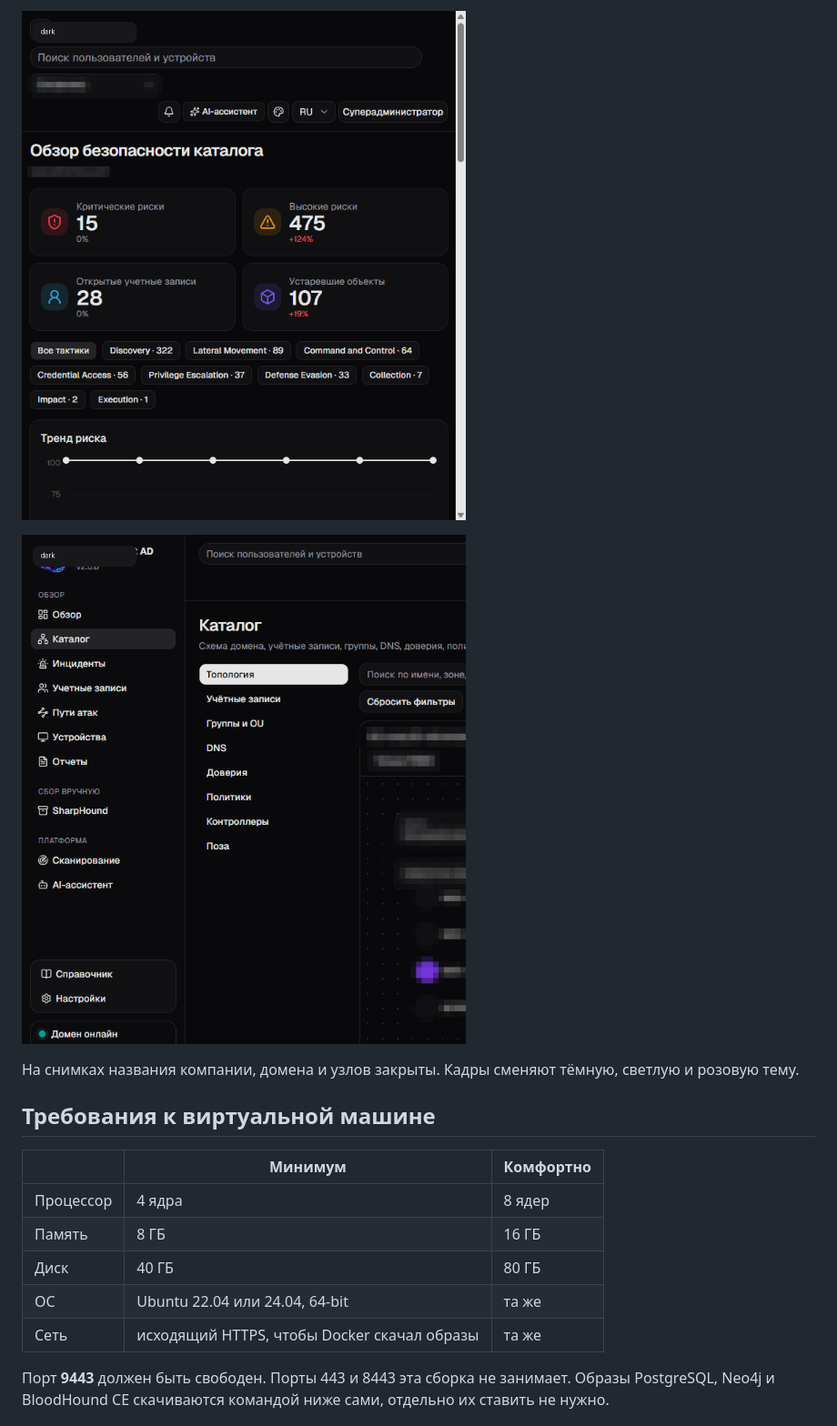
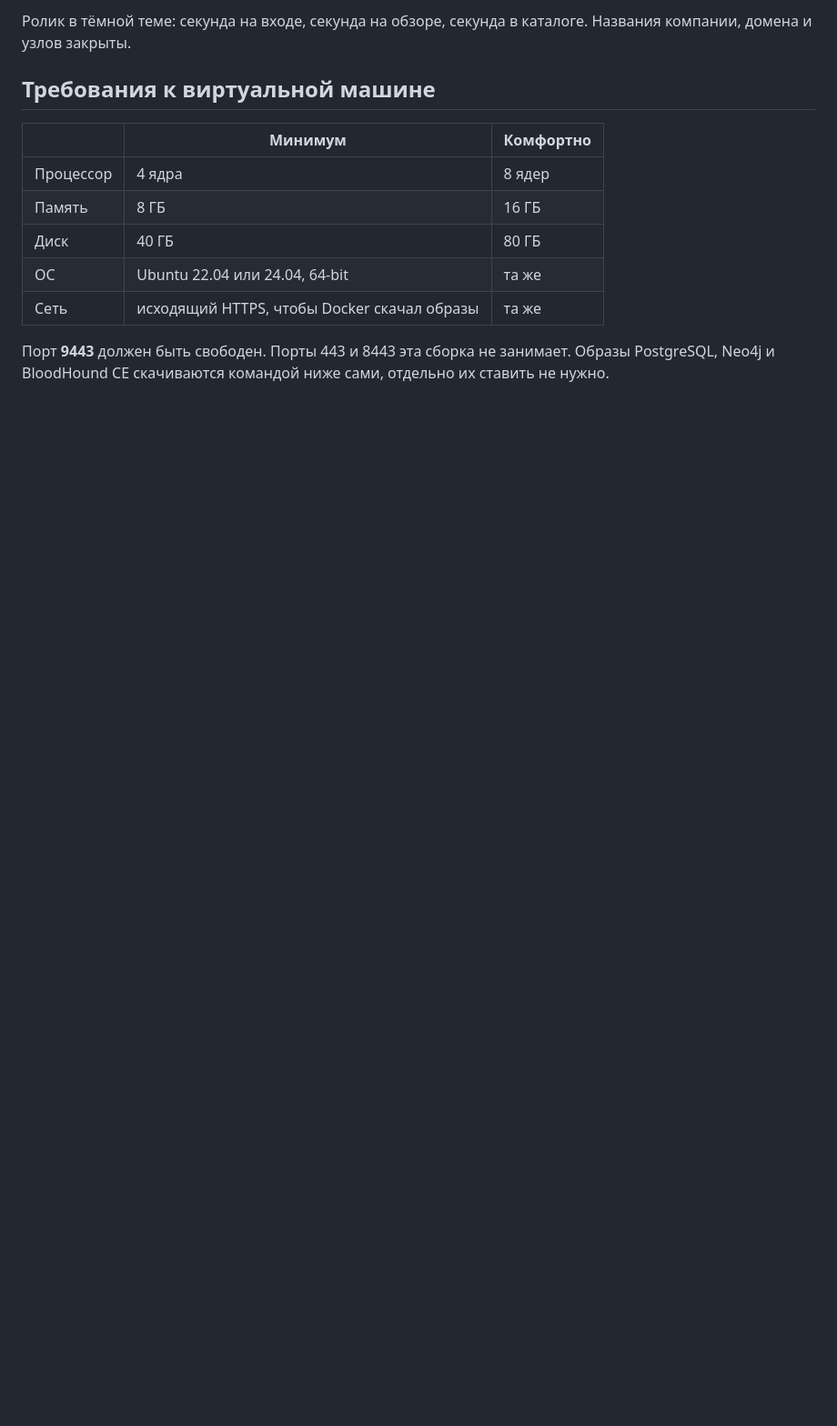
Before and after one commit to cyb3rpeace/BroSecurityADAudit, a Markdown page: README.md, the part around one of its changes. Shown at 91% size. GitHub-like rendering; pictures changed too: docs/catalog.gif (deleted), docs/overview.gif (deleted); blank space fills up the shorter version.

```diff
--- a/README.md
+++ b/README.md
@@ -8,9 +8,5 @@
 
-![Обзор](docs/overview.gif)
-
-![Каталог](docs/catalog.gif)
-
-На снимках названия компании, домена и узлов закрыты. Кадры сменяют тёмную, светлую и розовую тему.
+Ролик в тёмной теме: секунда на входе, секунда на обзоре, секунда в каталоге. Названия компании, домена и узлов закрыты.
 
 ## Требования к виртуальной машине
 
```
Also changed, not shown: other parts of README.md (+2 -2 lines), CHANGELOG.md (+6 -0 lines), docs/entrance.gif (deleted), docs/tour.gif (added), 8 other files.
